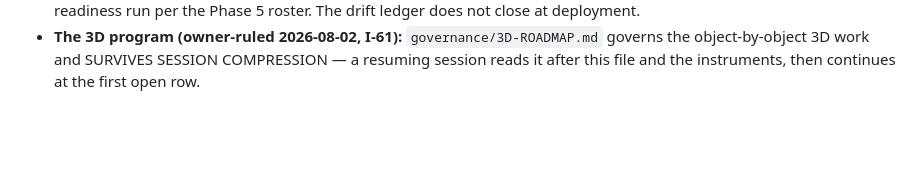
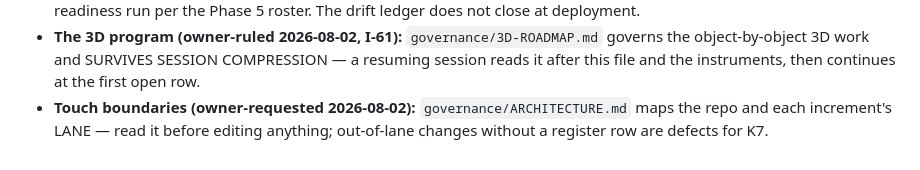
Before and after one commit to Micheal-Gregor/tabletop_platform, a Markdown page: CLAUDE.md, the part around the change. Rendered like a GitHub page; blank space fills up the shorter version.

Commit message:
ARCHITECTURE.md: repo map + touch boundaries (owner-requested)
Co-Authored-By: Claude Fable 5 <noreply@anthropic.com>
Claude-Session: https://claude.ai/code/session_01MuP62ZKqDCJSypxrq5i4dP

```diff
--- a/CLAUDE.md
+++ b/CLAUDE.md
@@ -189,3 +189,6 @@ THIS file + the Specification sheet; ODG-4 is the anchor's first recorded decisi
 - **The 3D program (owner-ruled 2026-08-02, I-61):** `governance/3D-ROADMAP.md` governs
   the object-by-object 3D work and SURVIVES SESSION COMPRESSION — a resuming session
   reads it after this file and the instruments, then continues at the first open row.
+- **Touch boundaries (owner-requested 2026-08-02):** `governance/ARCHITECTURE.md` maps
+  the repo and each increment's LANE — read it before editing anything; out-of-lane
+  changes without a register row are defects for K7.
```
Also changed, not shown: INSTRUMENTS/RESOLUTION_RECORD.md (+1 -0 lines), governance/ARCHITECTURE.md (added, +46 -0 lines).
